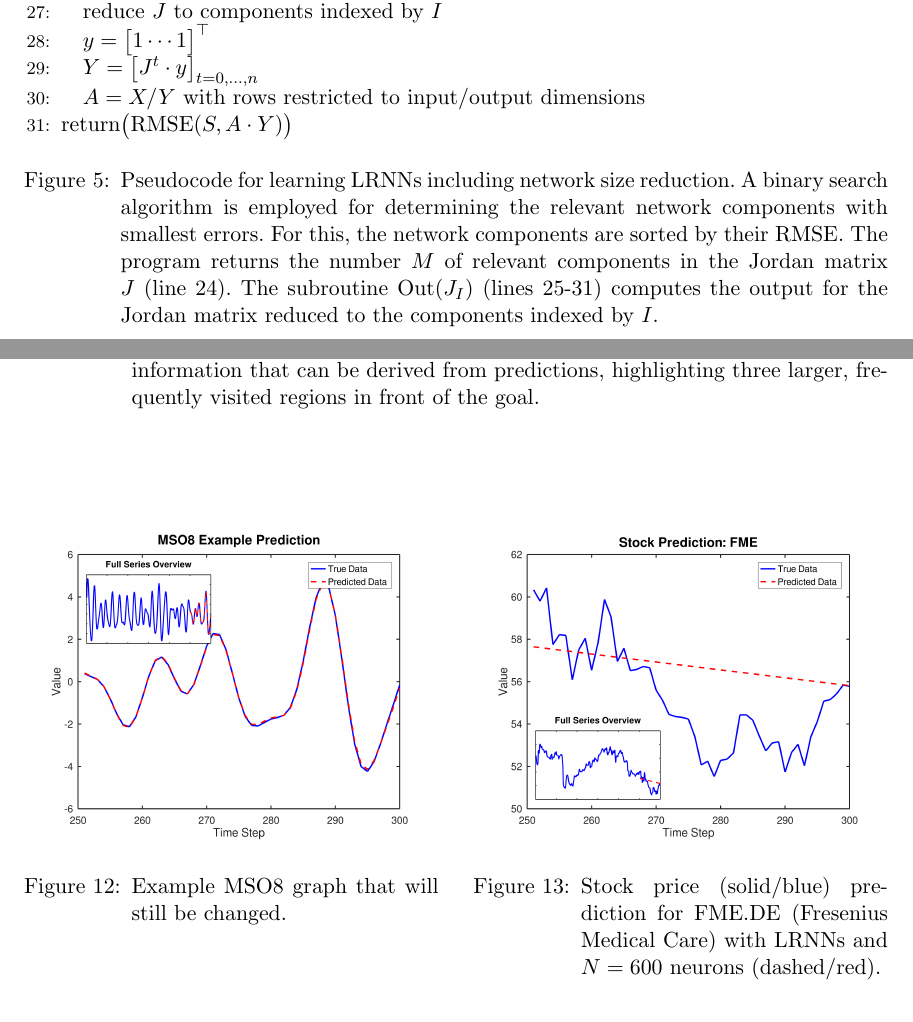
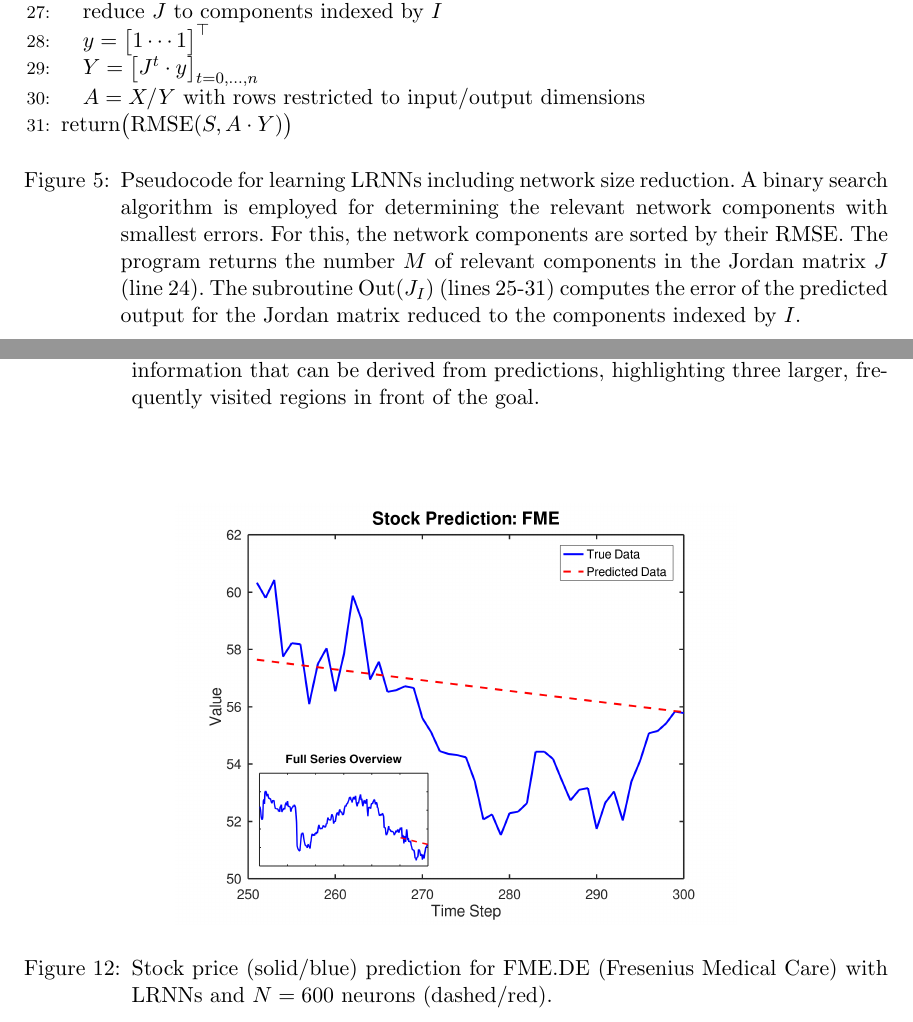
Before and after one commit to OliverObst/decorating, a LaTeX paper (paper/recupred.tex): two parts of pages 22 and 32 of 40, joined at a grey line, cut so that both start at the same text. Compiled offline with pdfLaTeX.

Commit message:
figures replaced

```diff
--- a/paper/recupred.tex
+++ b/paper/recupred.tex
@@ -1266,8 +1266,8 @@ binary search algorithm is employed for determining the relevant network
 components with smallest errors. For this, the network components are sorted by
 their RMSE. The program returns the number $M$ of relevant components in the
 Jordan matrix $J$ (line 24). The subroutine $\mathrm{Out}(J_I)$ (lines 25-31)
-computes the output for the Jordan matrix reduced to the components indexed by
-$I$.}
+computes the error of the predicted output for the Jordan matrix reduced to the
+components indexed by $I$.}
 \label{proc}
 \end{figure}
 
@@ -1710,17 +1712,10 @@ smaller training set of 240 points. With an average stock price of
 $286.71${\,\euro} of all stocks in the set, the average deviation is only~6.1\%.
 
 \begin{figure}
-\begin{minipage}[t]{0.48\textwidth}
-\includegraphics[width=\textwidth]{fig/mso8_prediction_1} % ,height=5.5cm
-  \caption{Example MSO8 graph that will still be changed.}
-  \label{arima}
-\end{minipage}
-  \hfill%
-\begin{minipage}[t]{0.48\textwidth}
- \includegraphics[width=\textwidth]{fig/stock_prediction_fme} % ,height=5cm
+  \centering
+  \includegraphics[width=0.65\textwidth]{fig/stock_prediction_fme} % ,height=5cm
   \caption{Stock price (solid/blue) prediction for FME.DE (Fresenius Medical Care) with LRNNs and $N=600$ neurons (dashed/red).}
   \label{LRNN}
-\end{minipage}
 \end{figure}
 
 Apart from the good prediction results, LRNNs have the advantage that they allow
```
Also changed, not shown: paper/recupred.tex (10 more changed lines).
